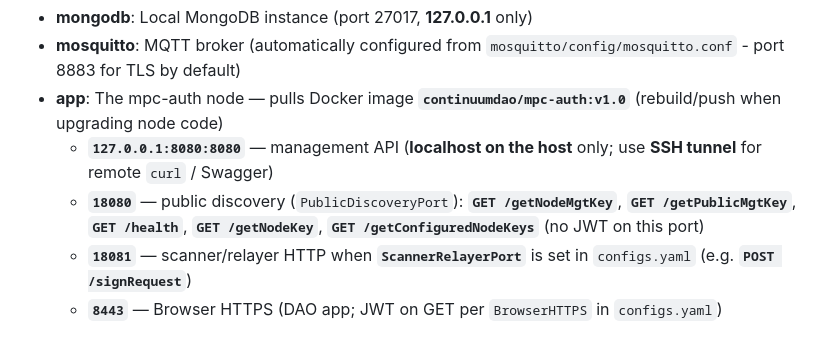
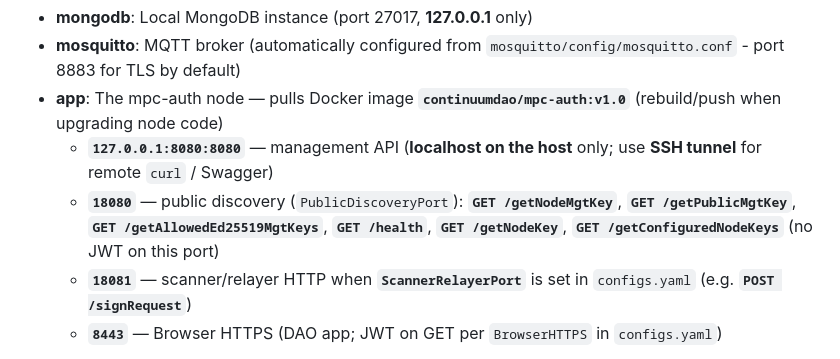
Before and after one commit to ContinuumDAO/mpc-config, a Markdown page: README.md, the part around the change. GitHub-like rendering.

```diff
--- a/README.md
+++ b/README.md
@@ -562,7 +562,7 @@ The docker-compose files include:
 - **mosquitto**: MQTT broker (automatically configured from `mosquitto/config/mosquitto.conf` - port 8883 for TLS by default)
 - **app**: The mpc-auth node — pulls Docker image **`continuumdao/mpc-auth:v1.0`** (rebuild/push when upgrading node code)
   - **`127.0.0.1:8080:8080`** — management API (**localhost on the host** only; use **SSH tunnel** for remote `curl` / Swagger)
-  - **`18080`** — public discovery (`PublicDiscoveryPort`): **`GET /getNodeMgtKey`**, **`GET /getPublicMgtKey`**, **`GET /health`**, **`GET /getNodeKey`**, **`GET /getConfiguredNodeKeys`** (no JWT on this port)
+  - **`18080`** — public discovery (`PublicDiscoveryPort`): **`GET /getNodeMgtKey`**, **`GET /getPublicMgtKey`**, **`GET /getAllowedEd25519MgtKeys`**, **`GET /health`**, **`GET /getNodeKey`**, **`GET /getConfiguredNodeKeys`** (no JWT on this port)
   - **`18081`** — scanner/relayer HTTP when **`ScannerRelayerPort`** is set in `configs.yaml` (e.g. **`POST /signRequest`**)
   - **`8443`** — Browser HTTPS (DAO app; JWT on GET per `BrowserHTTPS` in `configs.yaml`)
 
```
Also changed, not shown: docs/API_IMPLEMENTATION.md (+49 -1 lines).
